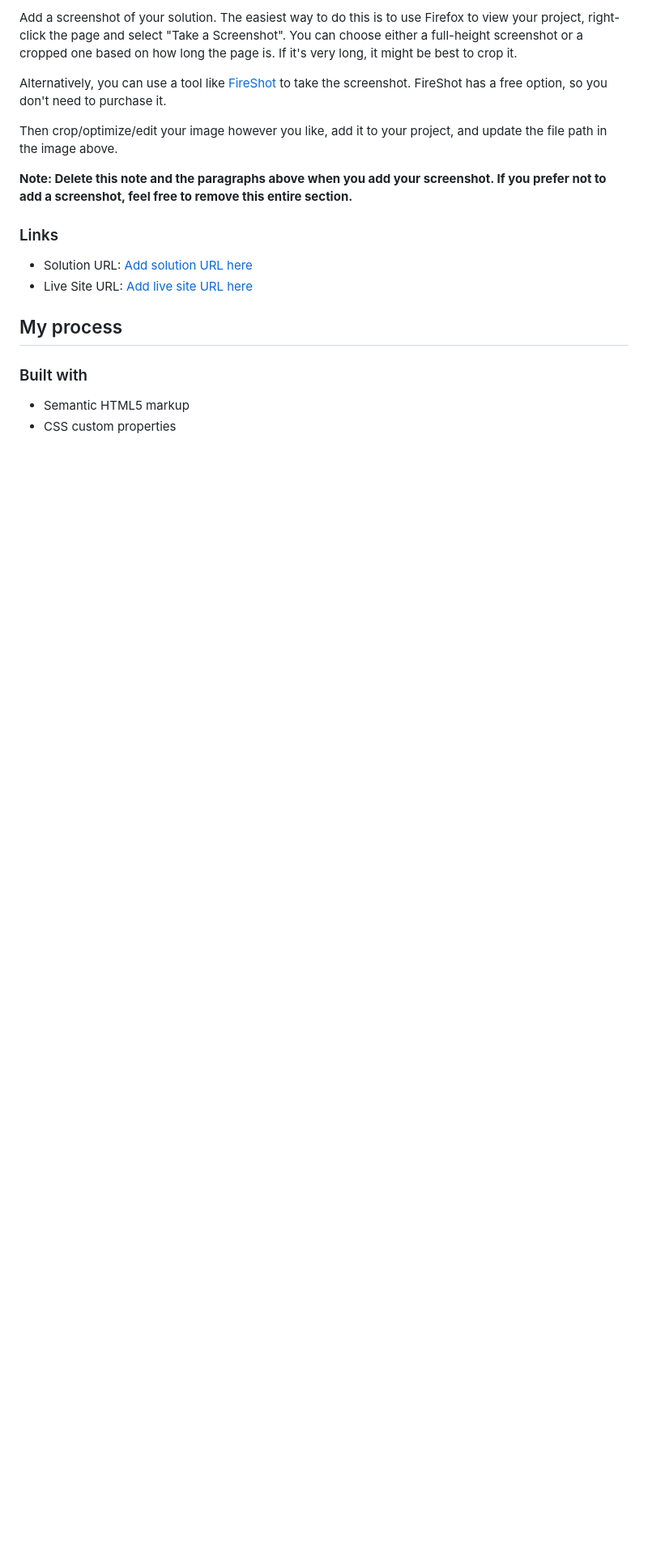
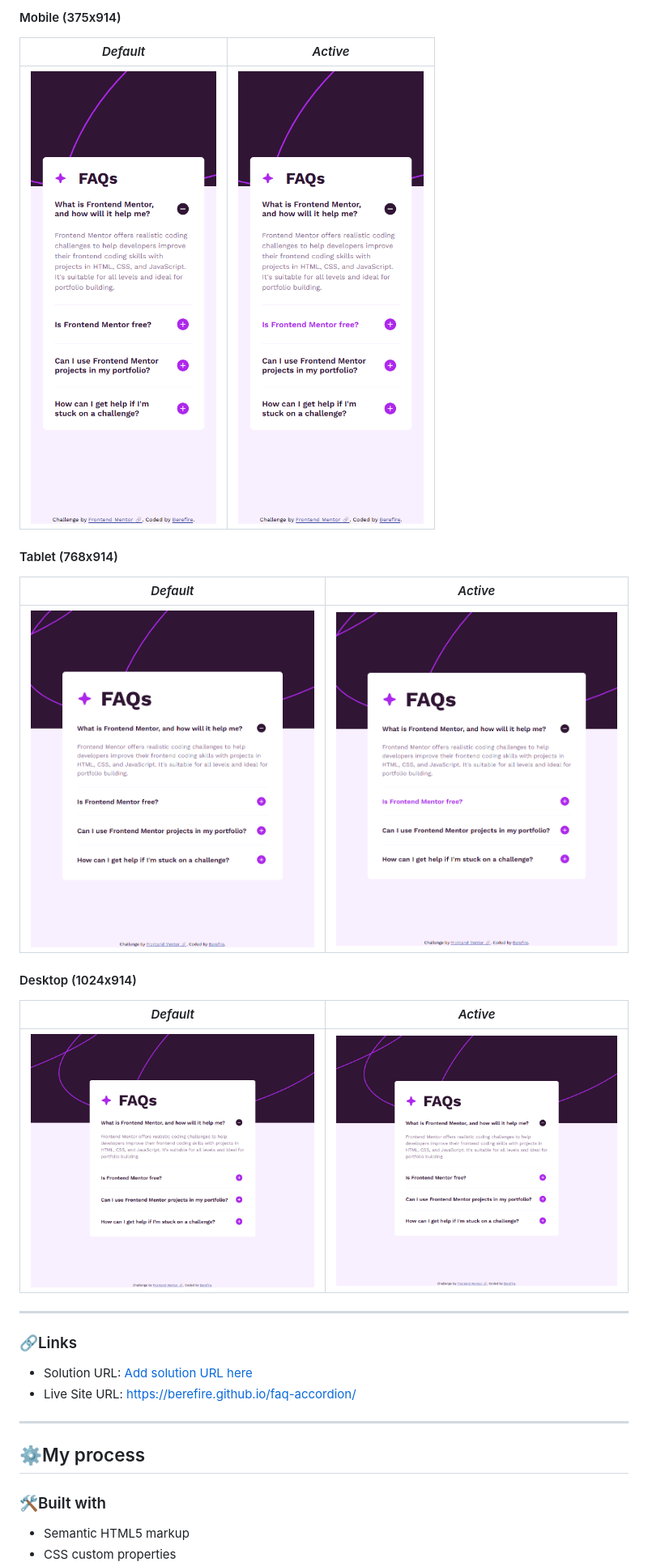
Before and after one commit to berefire/faq-accordion, a Markdown page: README.md, the part around one of its changes. Shown at 81% size. Drawn GitHub-style; pictures changed too: screenshots/desktop-active.png (added), screenshots/desktop.png (added), screenshots/mobile-active.png (added); blank space fills up the shorter version.

Commit message:
docs: Update information of README.md and add screenshots

```diff
--- a/README.md
+++ b/README.md
@@ -35,20 +48,34 @@ Users should be able to:
 
-Add a screenshot of your solution. The easiest way to do this is to use Firefox to view your project, right-click the page and select "Take a Screenshot". You can choose either a full-height screenshot or a cropped one based on how long the page is. If it's very long, it might be best to crop it.
+#### Mobile (375x914)
 
-Alternatively, you can use a tool like [FireShot](https://getfireshot.com/) to take the screenshot. FireShot has a free option, so you don't need to purchase it.
+| _Default_ | _Active_ |
+| --------- | -------- |
+| ![Mobile](./screenshots/mobile.png) | ![Mobile Active](./screenshots/mobile-active.png) |
 
-Then crop/optimize/edit your image however you like, add it to your project, and update the file path in the image above.
+#### Tablet (768x914)
 
-**Note: Delete this note and the paragraphs above when you add your screenshot. If you prefer not to add a screenshot, feel free to remove this entire section.**
+| _Default_ | _Active_ |
+| --------- | -------- |
+| ![Tablet](./screenshots/tablet.png) | ![Tablet Active](./screenshots/tablet-active.png) |
 
-### Links
+#### Desktop (1024x914)
+
+| _Default_ | _Active_ |
+| --------- | -------- |
+| ![Desktop](./screenshots/desktop.png) | ![Desktop Active](./screenshots/desktop-active.png) |
+
+---
+
+### 🔗Links
 
 - Solution URL: [Add solution URL here](https://your-solution-url.com)
-- Live Site URL: [Add live site URL here](https://your-live-site-url.com)
+- Live Site URL: [https://berefire.github.io/faq-accordion/](https://berefire.github.io/faq-accordion/)
 
-## My process
+---
 
-### Built with
+## ⚙️My process
+
+### 🛠Built with
 
 - Semantic HTML5 markup
 - CSS custom properties
```
Also changed, not shown: other parts of README.md (+109 -37 lines).
